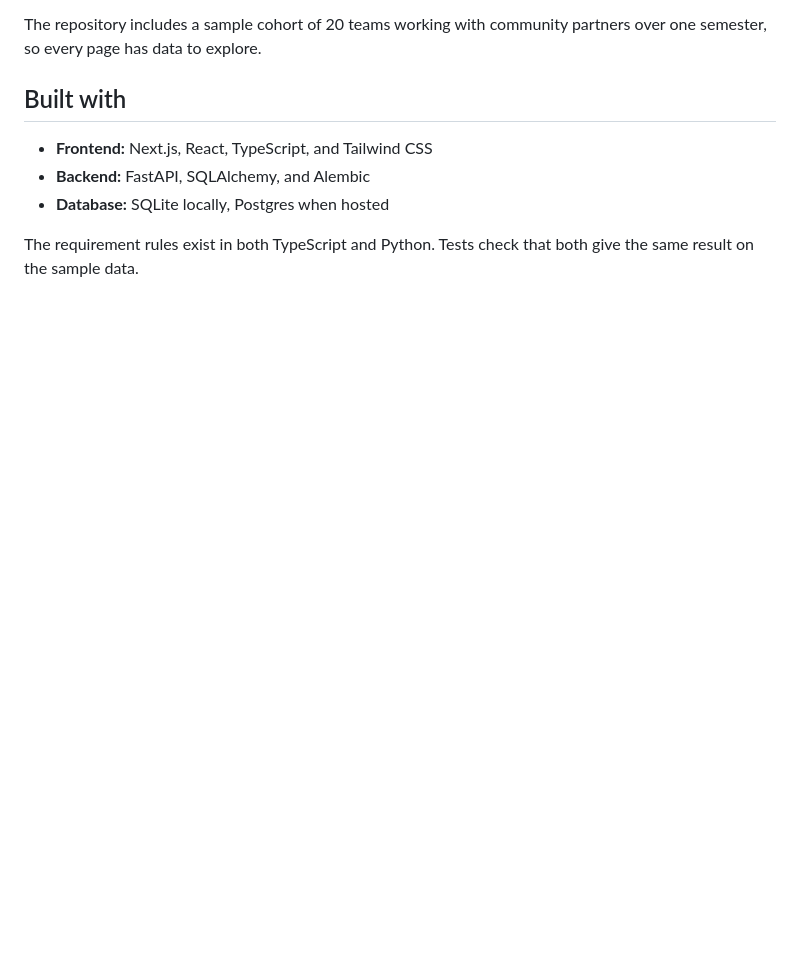
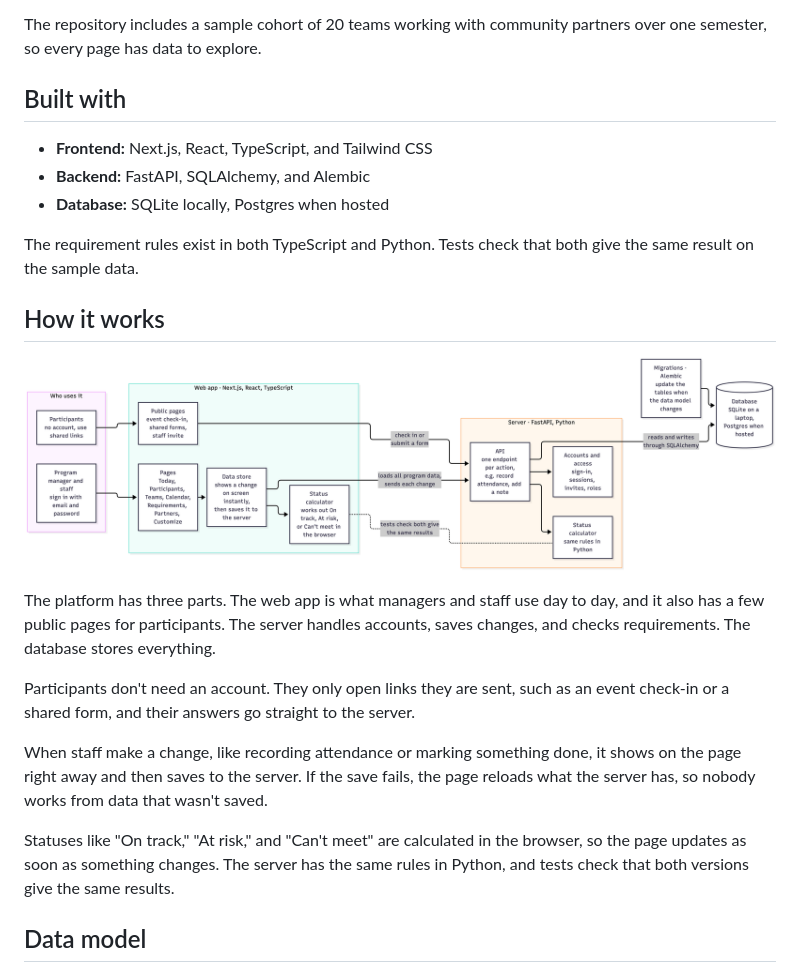
Before and after one commit to arinaalibayeva/program-ops-crm, a Markdown page: README.md, the part around one of its changes. Drawn GitHub-style; pictures changed too: docs/diagrams/architecture.png (added); blank space fills up the shorter version.

```diff
--- a/README.md
+++ b/README.md
@@ -34,3 +34,18 @@ The repository includes a sample cohort of 20 teams working with community partn
 - **Database:** SQLite locally, Postgres when hosted
 
 The requirement rules exist in both TypeScript and Python. Tests check that both give the same result on the sample data.
+
+## How it works
+
+![How the web app, server, and database connect](docs/diagrams/architecture.png)
+
+The platform has three parts. The web app is what managers and staff use day to day, and it also has a few public pages for participants. The server handles accounts, saves changes, and checks requirements. The database stores everything.
+
+Participants don't need an account. They only open links they are sent, such as an event check-in or a shared form, and their answers go straight to the server.
+
+When staff make a change, like recording attendance or marking something done, it shows on the page right away and then saves to the server. If the save fails, the page reloads what the server has, so nobody works from data that wasn't saved.
+
+Statuses like "On track," "At risk," and "Can't meet" are calculated in the browser, so the page updates as soon as something changes. The server has the same rules in Python, and tests check that both versions give the same results.
+
+## Data model
+
```
Also changed, not shown: other parts of README.md (+33 -0 lines), docs/diagrams/schema-people.png (added), docs/diagrams/schema-records.png (added), docs/diagrams/schema-requirements.png (added), docs/diagrams/schema-staff.png (added).
